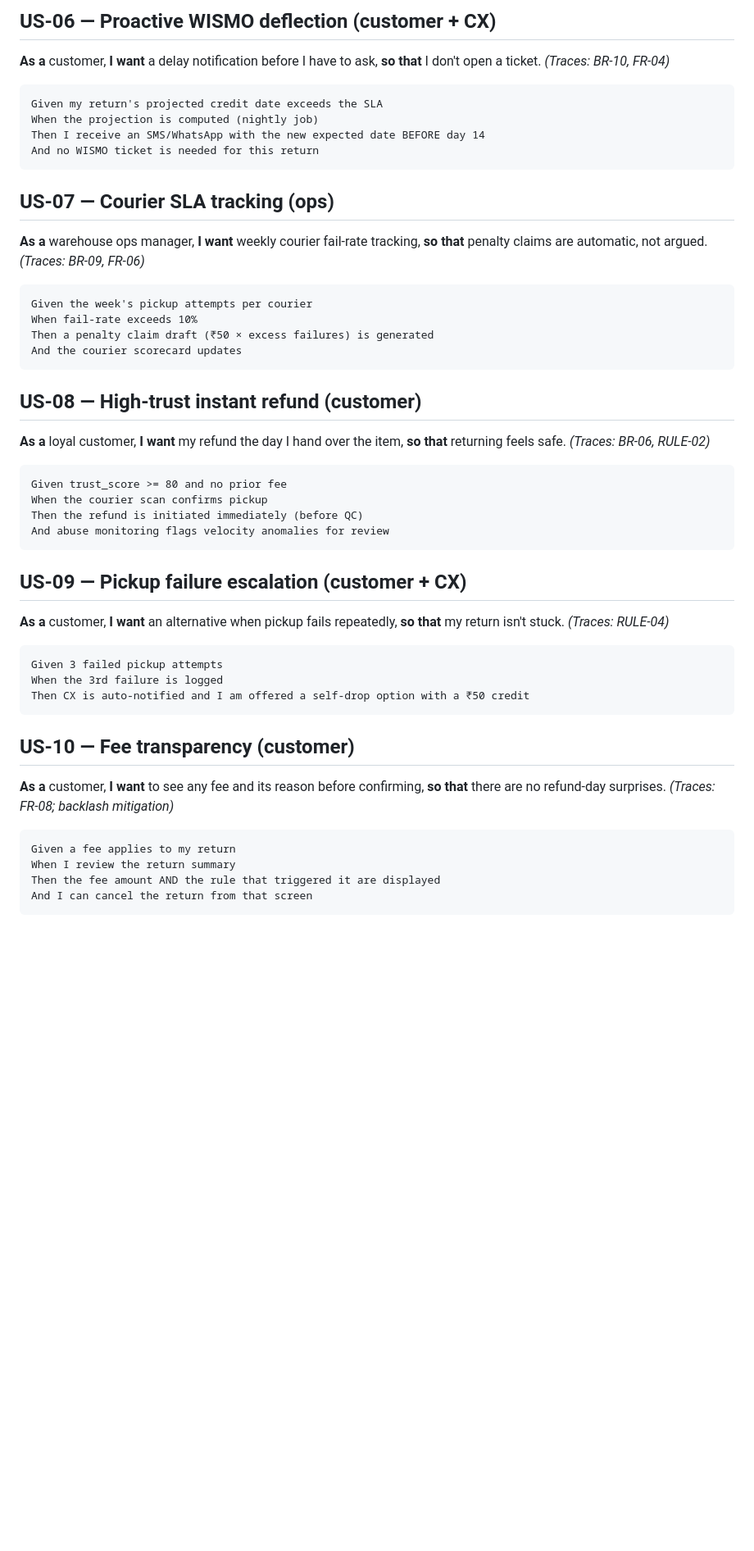
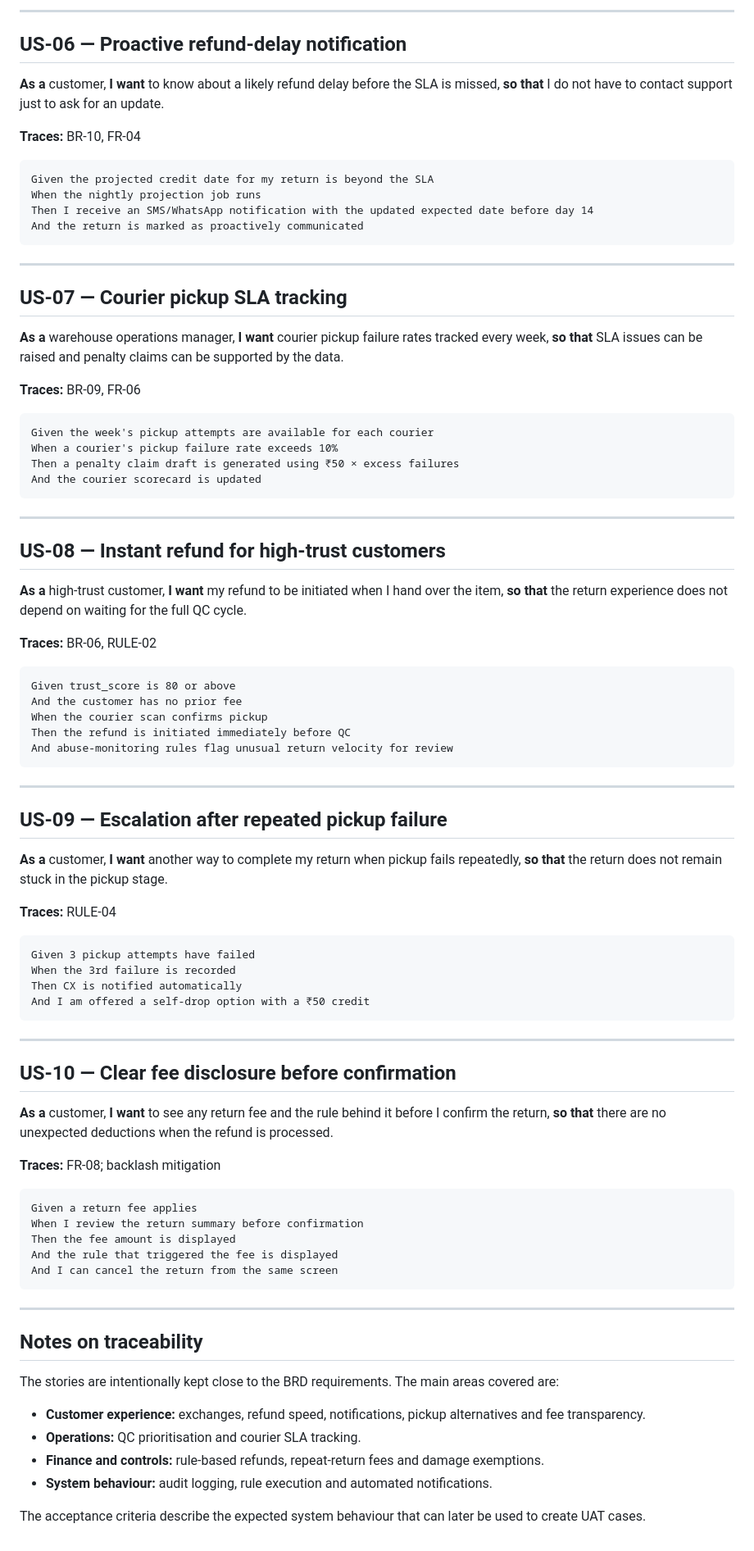
Before and after one commit to rshashank20/vastra-returns-fix, a Markdown page: docs/user_stories.md, the part around one of its changes. Shown at 82% size. Drawn GitHub-style; blank space fills up the shorter version.

````diff
--- a/docs/user_stories.md
+++ b/docs/user_stories.md
@@ -63,55 +78,86 @@ And any item projected to breach SLA is highlighted red
 ```
 
-## US-06 — Proactive WISMO deflection (customer + CX)
-**As a** customer, **I want** a delay notification before I have to ask,
-**so that** I don't open a ticket. *(Traces: BR-10, FR-04)*
+---
+
+## US-06 — Proactive refund-delay notification
+**As a** customer, **I want** to know about a likely refund delay before the SLA is missed, **so that** I do not have to contact support just to ask for an update.
+
+**Traces:** BR-10, FR-04
 
 ```gherkin
-Given my return's projected credit date exceeds the SLA
-When the projection is computed (nightly job)
-Then I receive an SMS/WhatsApp with the new expected date BEFORE day 14
-And no WISMO ticket is needed for this return
+Given the projected credit date for my return is beyond the SLA
+When the nightly projection job runs
+Then I receive an SMS/WhatsApp notification with the updated expected date before day 14
+And the return is marked as proactively communicated
 ```
 
-## US-07 — Courier SLA tracking (ops)
-**As a** warehouse ops manager, **I want** weekly courier fail-rate tracking,
-**so that** penalty claims are automatic, not argued. *(Traces: BR-09, FR-06)*
+---
+
+## US-07 — Courier pickup SLA tracking
+**As a** warehouse operations manager, **I want** courier pickup failure rates tracked every week, **so that** SLA issues can be raised and penalty claims can be supported by the data.
+
+**Traces:** BR-09, FR-06
 
 ```gherkin
-Given the week's pickup attempts per courier
-When fail-rate exceeds 10%
-Then a penalty claim draft (₹50 × excess failures) is generated
-And the courier scorecard updates
+Given the week's pickup attempts are available for each courier
+When a courier's pickup failure rate exceeds 10%
+Then a penalty claim draft is generated using ₹50 × excess failures
+And the courier scorecard is updated
 ```
 
-## US-08 — High-trust instant refund (customer)
-**As a** loyal customer, **I want** my refund the day I hand over the item,
-**so that** returning feels safe. *(Traces: BR-06, RULE-02)*
+---
+
+## US-08 — Instant refund for high-trust customers
+**As a** high-trust customer, **I want** my refund to be initiated when I hand over the item, **so that** the return experience does not depend on waiting for the full QC cycle.
+
+**Traces:** BR-06, RULE-02
 
 ```gherkin
-Given trust_score >= 80 and no prior fee
+Given trust_score is 80 or above
+And the customer has no prior fee
 When the courier scan confirms pickup
-Then the refund is initiated immediately (before QC)
-And abuse monitoring flags velocity anomalies for review
+Then the refund is initiated immediately before QC
+And abuse-monitoring rules flag unusual return velocity for review
 ```
 
-## US-09 — Pickup failure escalation (customer + CX)
-**As a** customer, **I want** an alternative when pickup fails repeatedly,
-**so that** my return isn't stuck. *(Traces: RULE-04)*
+---
+
+## US-09 — Escalation after repeated pickup failure
+**As a** customer, **I want** another way to complete my return when pickup fails repeatedly, **so that** the return does not remain stuck in the pickup stage.
+
+**Traces:** RULE-04
 
 ```gherkin
-Given 3 failed pickup attempts
-When the 3rd failure is logged
-Then CX is auto-notified and I am offered a self-drop option with a ₹50 credit
+Given 3 pickup attempts have failed
+When the 3rd failure is recorded
+Then CX is notified automatically
+And I am offered a self-drop option with a ₹50 credit
 ```
 
-## US-10 — Fee transparency (customer)
-**As a** customer, **I want** to see any fee and its reason before confirming,
-**so that** there are no refund-day surprises. *(Traces: FR-08; backlash mitigation)*
+---
+
+## US-10 — Clear fee disclosure before confirmation
+**As a** customer, **I want** to see any return fee and the rule behind it before I confirm the return, **so that** there are no unexpected deductions when the refund is processed.
+
+**Traces:** FR-08; backlash mitigation
 
 ```gherkin
-Given a fee applies to my return
-When I review the return summary
-Then the fee amount AND the rule that triggered it are displayed
-And I can cancel the return from that screen
+Given a return fee applies
+When I review the return summary before confirmation
+Then the fee amount is displayed
+And the rule that triggered the fee is displayed
+And I can cancel the return from the same screen
 ```
+
+---
+
+## Notes on traceability
+
+The stories are intentionally kept close to the BRD requirements. The main areas covered are:
+
+- **Customer experience:** exchanges, refund speed, notifications, pickup alternatives and fee transparency.
+- **Operations:** QC prioritisation and courier SLA tracking.
+- **Finance and controls:** rule-based refunds, repeat-return fees and damage exemptions.
+- **System behaviour:** audit logging, rule execution and automated notifications.
+
+The acceptance criteria describe the expected system behaviour that can later be used to create UAT cases.
````
Also changed, not shown: other parts of docs/user_stories.md (+54 -39 lines).
